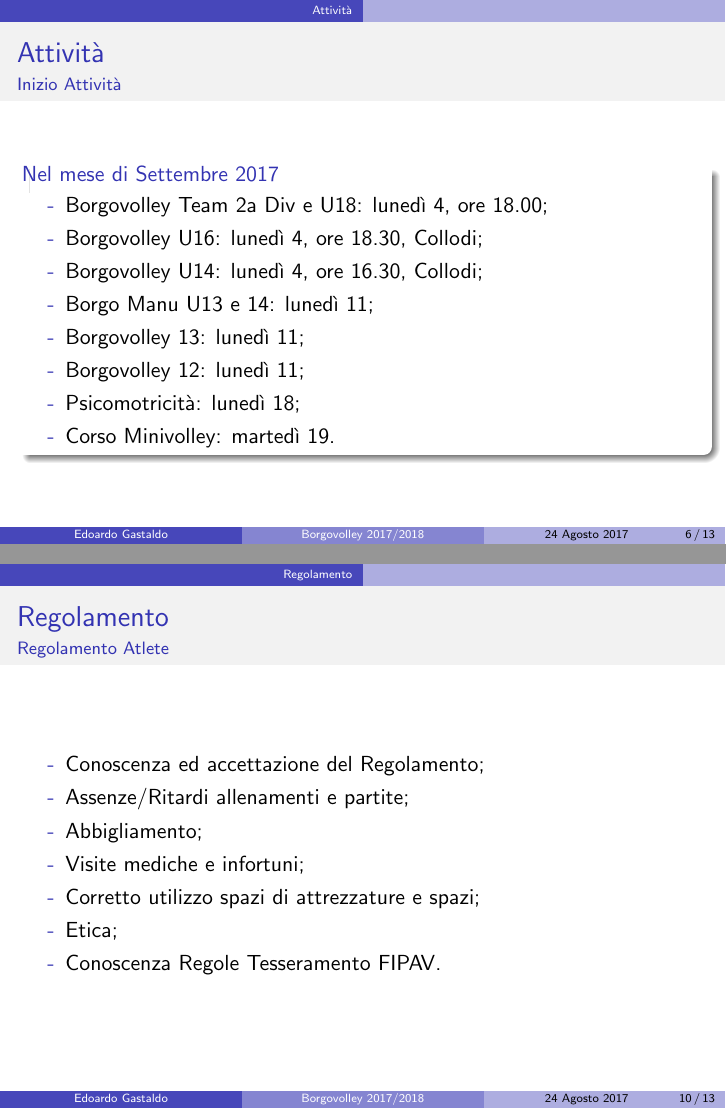
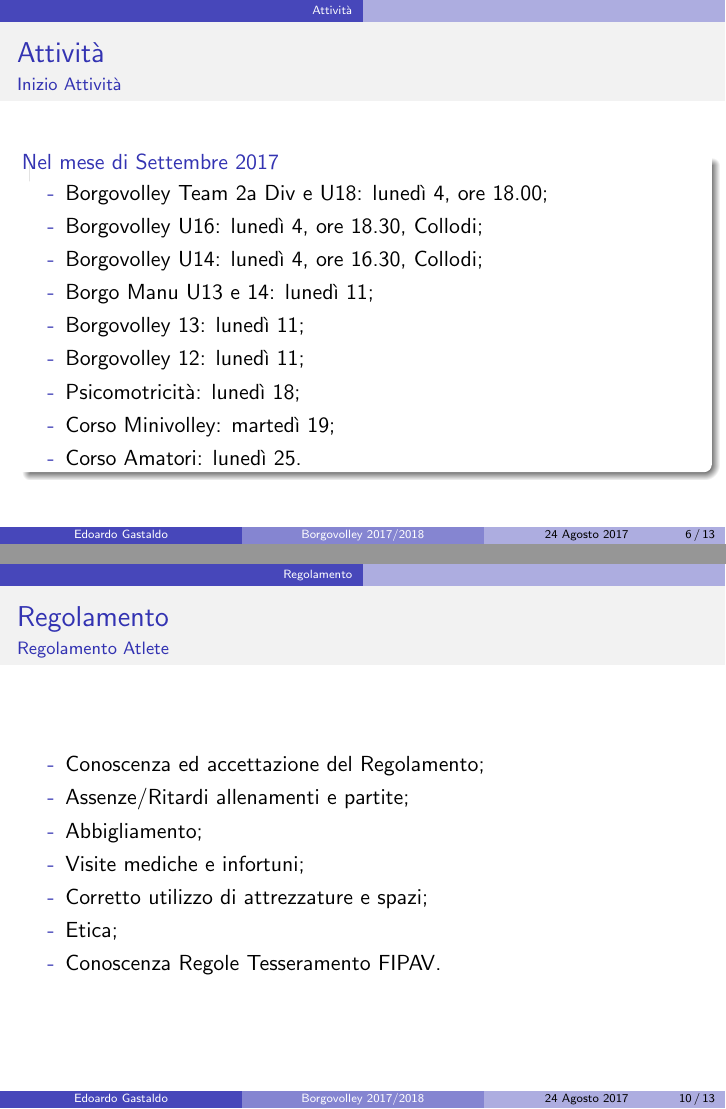
Before and after one commit to FabioBis/Volley, LaTeX slides (BorgoVolley/2017-2018/Riunione_24-08-2017/riunione_24-08-2017.tex): pages 6 and 10 of 19, joined at a grey line. Compiled offline with pdfLaTeX.

Commit message:
Updated.

```diff
--- a/BorgoVolley/2017-2018/Riunione_24-08-2017/riunione_24-08-2017.tex
+++ b/BorgoVolley/2017-2018/Riunione_24-08-2017/riunione_24-08-2017.tex
@@ -90,7 +90,8 @@ Juri, Lollo e Pette.
 \item[-]Borgovolley 13: lunedì 11;
 \item[-]Borgovolley 12: lunedì 11;
 \item[-]Psicomotricità: lunedì 18;
-\item[-]Corso Minivolley: martedì 19.
+\item[-]Corso Minivolley: martedì 19;
+\item[-]Corso Amatori: lunedì 25.
 \end{itemize}
 \end{block}
 \end{frame}
@@ -152,7 +153,7 @@ Juri, Lollo e Pette.
 \item[-]Assenze/Ritardi allenamenti e partite;
 \item[-]Abbigliamento;
 \item[-]Visite mediche e infortuni;
-\item[-]Corretto utilizzo spazi di attrezzature e spazi;
+\item[-]Corretto utilizzo di attrezzature e spazi;
 \item[-]Etica;
 \item[-]Conoscenza Regole Tesseramento FIPAV.
 \end{itemize}
```
Also changed, not shown: BorgoVolley/2017-2018/Riunione_24-08-2017/SCHEMA PALESTRE 2017-2018.pdf (added), BorgoVolley/2017-2018/Riunione_24-08-2017/palestre2017-18.jpg, BorgoVolley/2017-2018/Riunione_24-08-2017/riunione_24-08-2017.pdf.
